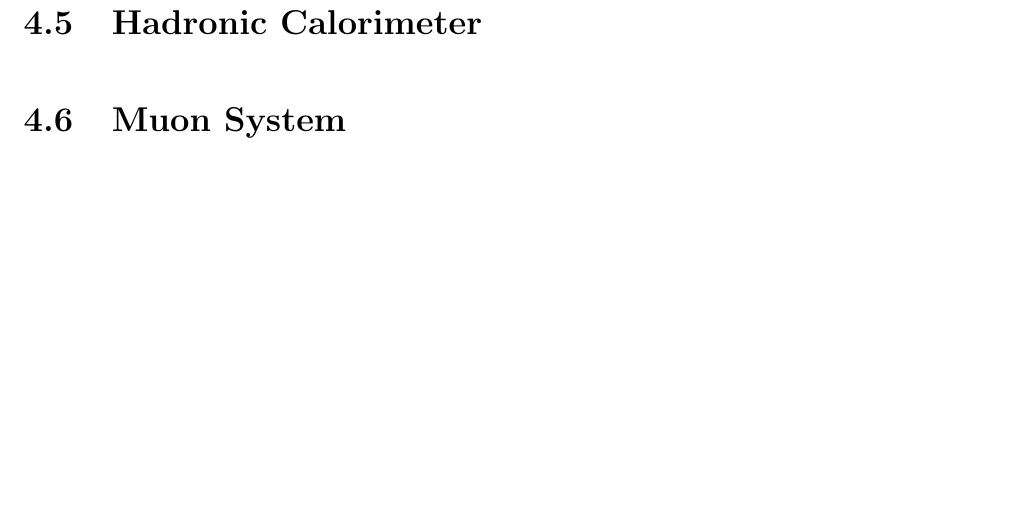
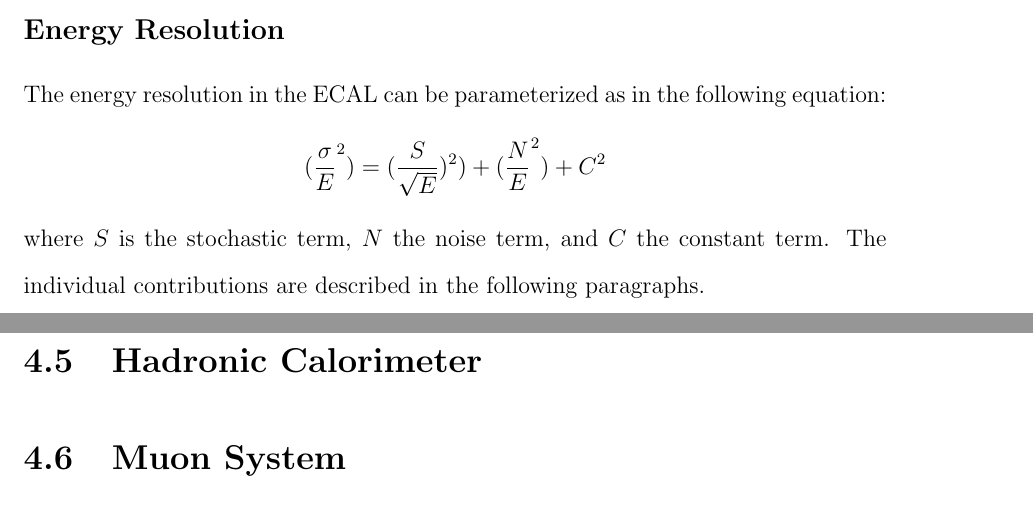
Before and after one commit to isobelojalvo/uwthesis, a LaTeX thesis (Ojalvo_Thesis.tex, which reads ElectromagneticCalorimeter.tex): part of page 20 of 25 before the commit and two parts of pages 19 and 20 of 25 after it, the two joined at a grey line, cut at the place of the change, the shorter picture padded with empty space. Compiled offline with pdfLaTeX.

Commit message:
ecal update

```diff
--- a/ElectromagneticCalorimeter.tex
+++ b/ElectromagneticCalorimeter.tex
@@ -20,4 +20,10 @@ is only 2.2cm. These characteristics result in a fine granularity and a compact
 calorimeter. Futhermore, the scintillation decay time of these crystals is of the
 same order of magnitude as the LHC bunch crossing time whereby 80\% of
 the light is emitted in 25ns.
-\s
+\subsection{Energy Resolution}
+The energy resolution in the ECAL can be parameterized as in the following equation:
+\begin{displaymath}
+(\frac{\sigma}{E}^{2})=(\frac{S}{\sqrt{E}})^{2})+(\frac{N}{E}^{2})+C^{2}
+\end{displaymath}
+where $S$ is the stochastic term, $N$ the noise term, and $C$ the constant term.
+The individual contributions are described in the following paragraphs.
```
